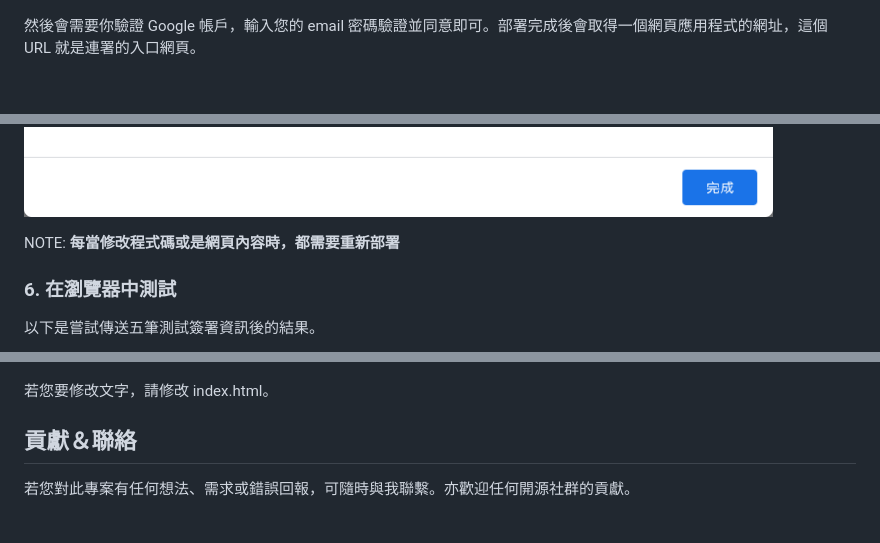
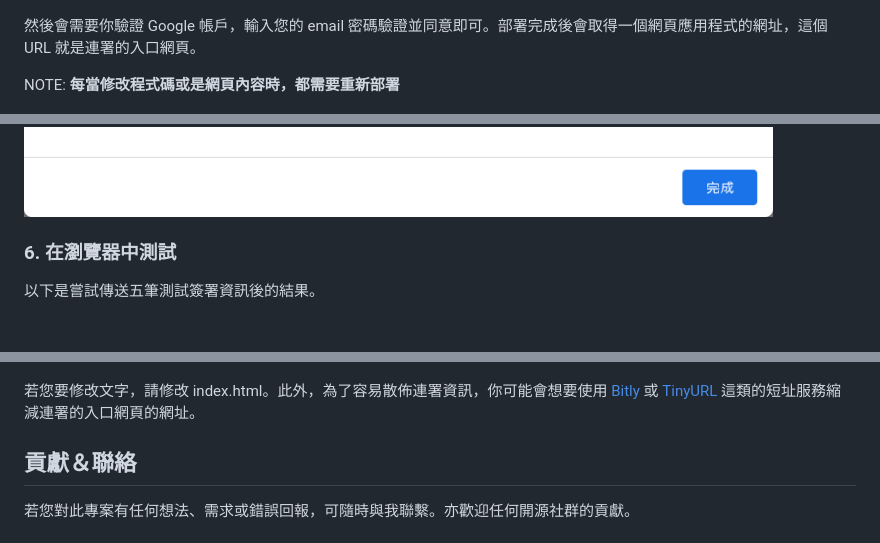
Before and after one commit to andrewintw/metoo-petition, a Markdown page: README.md, 3 parts joined by grey strips. GitHub-like rendering; blank space fills up the shorter version.

```diff
--- a/README.md
+++ b/README.md
@@ -93,9 +93,9 @@ Google 試算表的 ID 可以從回覆表單的網址列取得（黃色區塊）
 
 然後會需要你驗證 Google 帳戶，輸入您的 email 密碼驗證並同意即可。部署完成後會取得一個網頁應用程式的網址，這個 URL 就是連署的入口網頁。
 
+NOTE: **每當修改程式碼或是網頁內容時，都需要重新部署**
+
 ![](images/web-app-url.png)
-
-NOTE: **每當修改程式碼或是網頁內容時，都需要重新部署**
 
 
 ### 6. 在瀏覽器中測試
@@ -104,7 +104,7 @@ NOTE: **每當修改程式碼或是網頁內容時，都需要重新部署**
 
 ![](images/web-app-page.png)
 
-若您要修改文字，請修改 index.html。
+若您要修改文字，請修改 index.html。此外，為了容易散佈連署資訊，你可能會想要使用 [Bitly](https://bitly.com/) 或 [TinyURL](https://tinyurl.com/) 這類的短址服務縮減連署的入口網頁的網址。
 
 
 ## 貢獻＆聯絡
```
